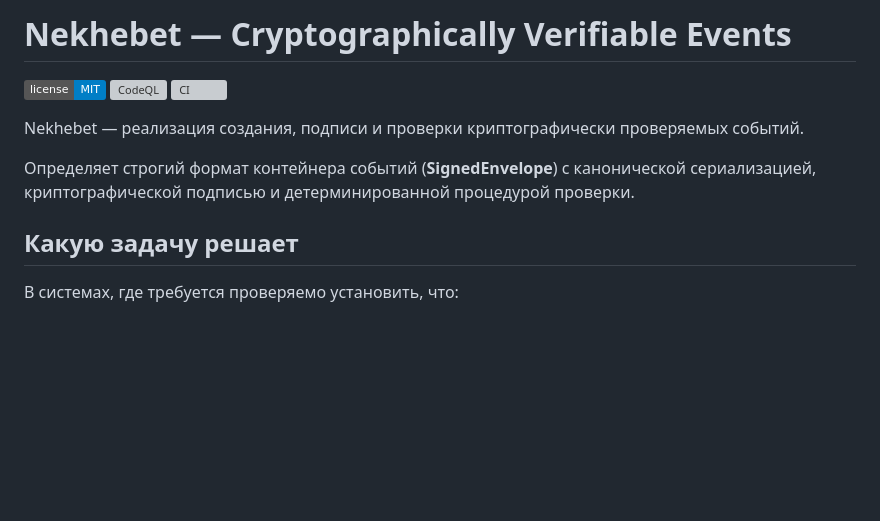
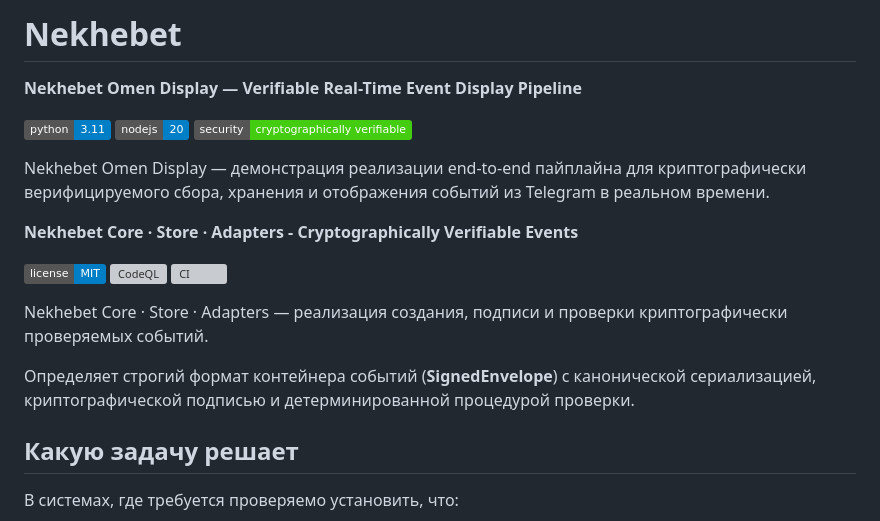
Before and after one commit to nekhebet/nekhebet, a Markdown page: README.md, the part around the change. Drawn GitHub-style; badges without logos; blank space fills up the shorter version; grey boxes are pictures that could not be loaded.

```diff
--- a/README.md
+++ b/README.md
@@ -1,16 +1,24 @@
-# Nekhebet — Cryptographically Verifiable Events
+# Nekhebet
+**Nekhebet Omen Display — Verifiable Real-Time Event Display Pipeline**
+
+![Python](https://img.shields.io/badge/python-3.11-blue)
+![Node.js](https://img.shields.io/badge/nodejs-20-blue)
+![Security](https://img.shields.io/badge/security-cryptographically%20verifiable-brightgreen)
+
+Nekhebet Omen Display — демонстрация реализации end-to-end пайплайна для криптографически верифицируемого сбора, хранения и отображения событий из Telegram в реальном времени.
+
+**Nekhebet Core · Store · Adapters - Cryptographically Verifiable Events**
 
 ![MIT License](https://img.shields.io/badge/license-MIT-blue.svg)
 [![CodeQL](https://img.shields.io/github/actions/workflow/status/nekhebet/nekhebet/codeql.yml?branch=main\&label=CodeQL)](https://github.com/nekhebet/nekhebet/actions/workflows/codeql.yml)
 [![CI](https://img.shields.io/github/actions/workflow/status/nekhebet/nekhebet/ci-cd.yml?branch=main\&label=CI)](https://github.com/nekhebet/nekhebet/actions)
 
-Nekhebet — реализация создания,
+Nekhebet Core · Store · Adapters — реализация создания,
 подписи и проверки криптографически проверяемых событий.
 
 Определяет строгий формат контейнера событий
 (**SignedEnvelope**) с канонической сериализацией,
 криптографической подписью и детерминированной процедурой проверки.
-
 
 ## Какую задачу решает
 
```
